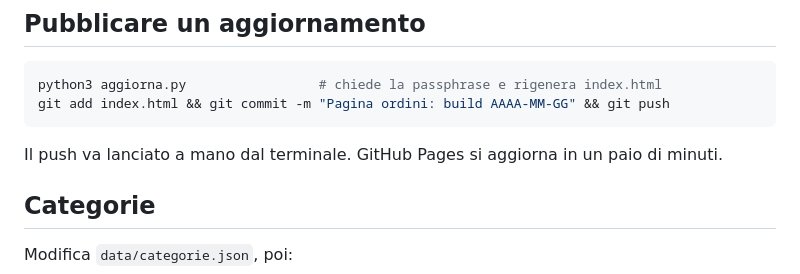
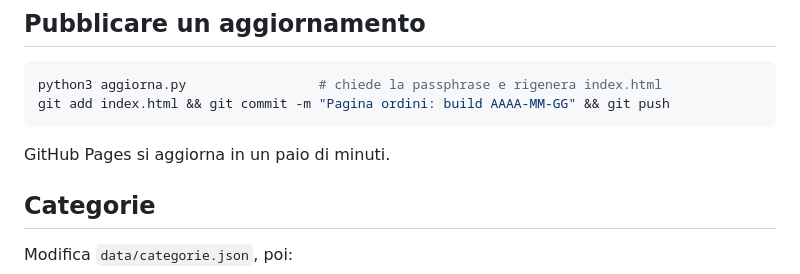
Before and after one commit to StefanoSerafin/mak-ordini, a Markdown page: README.md, the part around the change. GitHub-like rendering.

Commit message:
README: nota sul push
Co-Authored-By: Claude Opus 5.5 <noreply@anthropic.com>

````diff
--- a/README.md
+++ b/README.md
@@ -77,7 +77,7 @@ python3 aggiorna.py                 # chiede la passphrase e rigenera index.html
 git add index.html && git commit -m "Pagina ordini: build AAAA-MM-GG" && git push
 ```
 
-Il push va lanciato a mano dal terminale. GitHub Pages si aggiorna in un paio di minuti.
+GitHub Pages si aggiorna in un paio di minuti.
 
 ## Categorie
 
````
